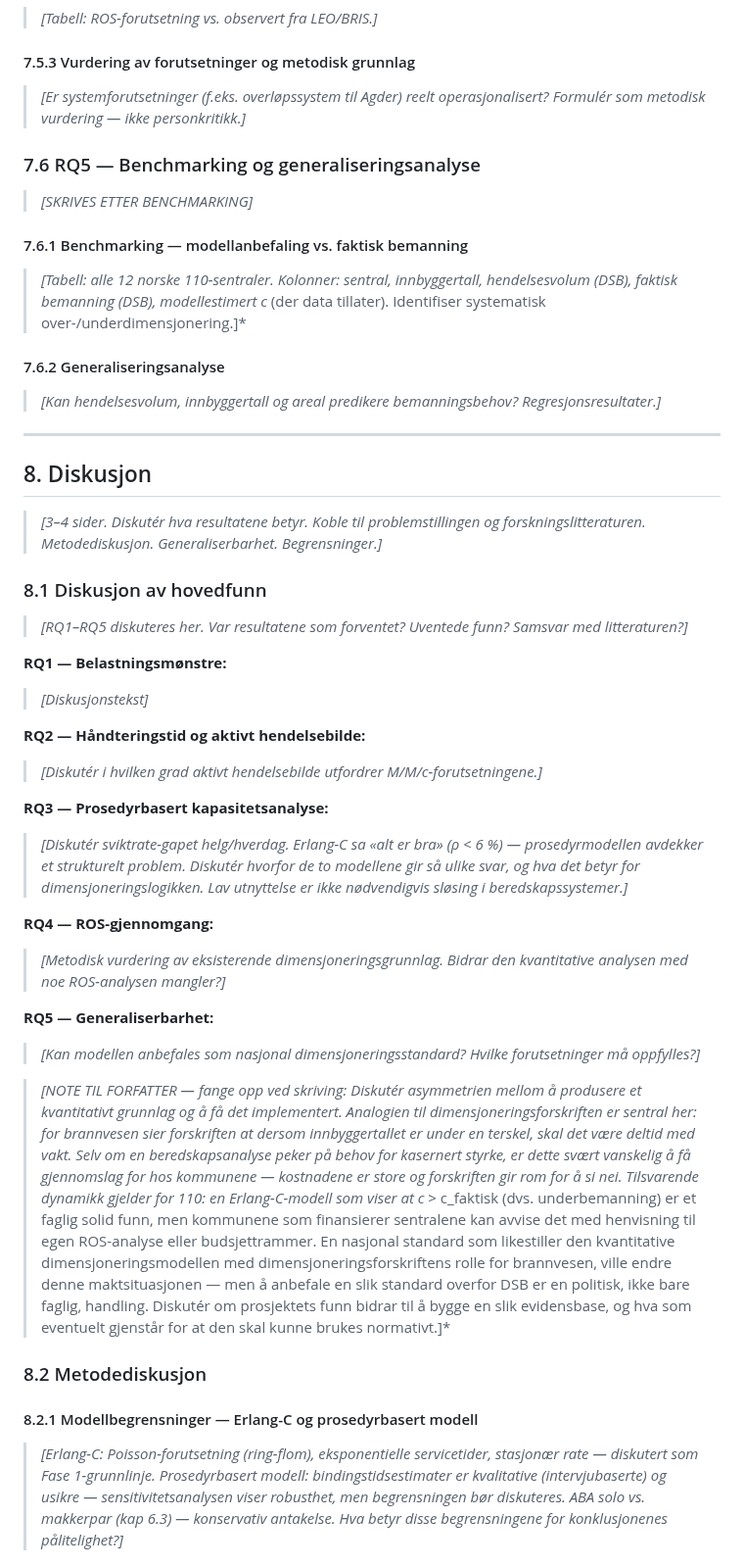
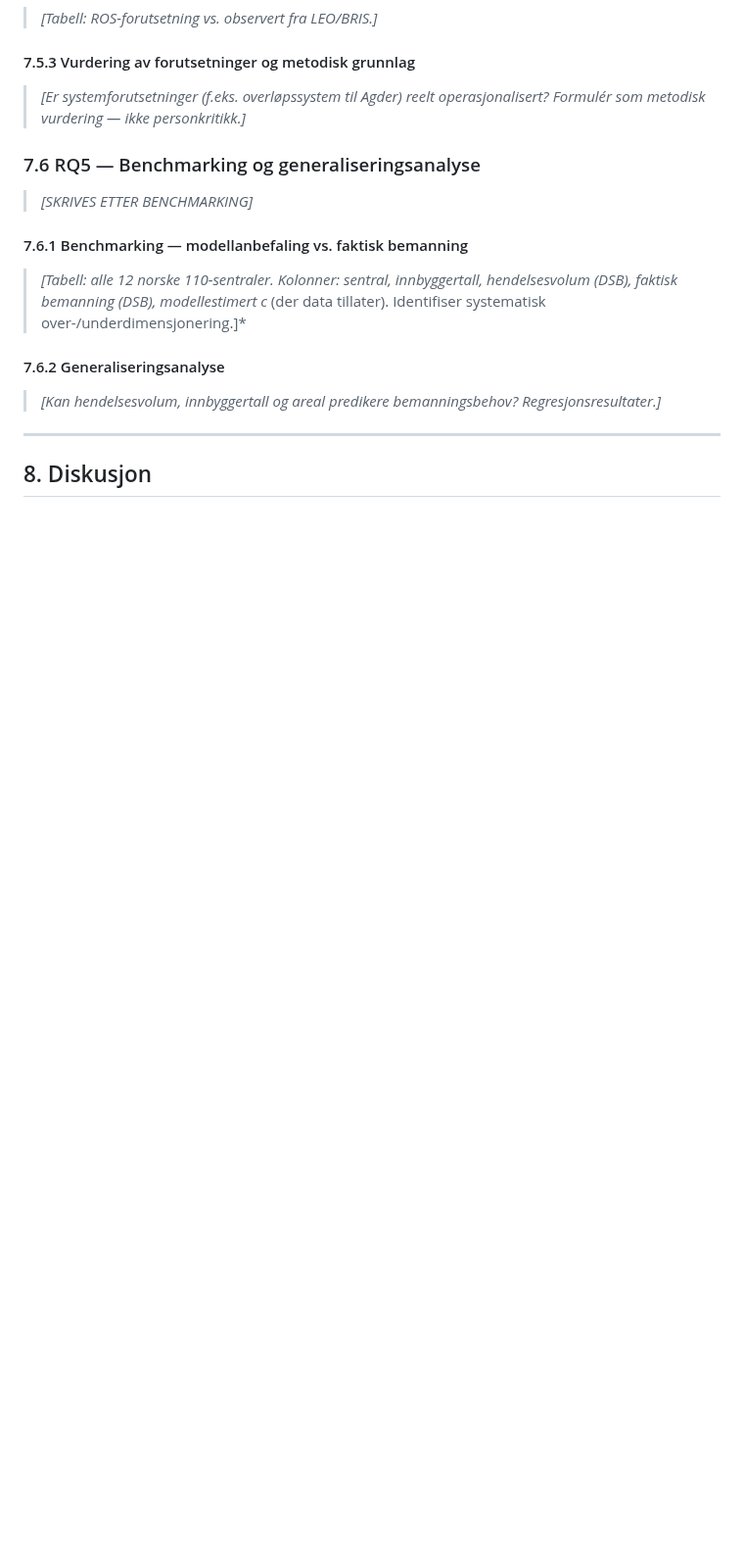
Before and after one commit to LOG650/G20-rune-individuell, a Markdown page: 014 fase 4 - report/Rapport_LOG650_G20_Rune_110_v0.1.md, the part around one of its changes. Shown at 98% size. Rendered like a GitHub page; blank space fills up the shorter version.

```diff
--- a/014 fase 4 - report/Rapport_LOG650_G20_Rune_110_v0.1.md
+++ b/014 fase 4 - report/Rapport_LOG650_G20_Rune_110_v0.1.md
@@ -430,32 +430,3 @@ Erlang-C (M/M/c) presenteres som Fase 1 / sammenligningsgrunnlag i avsnitt 7.1.
 
 ## 8. Diskusjon
 
-> *[3–4 sider. Diskutér hva resultatene betyr. Koble til problemstillingen og forskningslitteraturen. Metodediskusjon. Generaliserbarhet. Begrensninger.]*
-
-### 8.1 Diskusjon av hovedfunn
-
-> *[RQ1–RQ5 diskuteres her. Var resultatene som forventet? Uventede funn? Samsvar med litteraturen?]*
-
-**RQ1 — Belastningsmønstre:**
-> *[Diskusjonstekst]*
-
-**RQ2 — Håndteringstid og aktivt hendelsebilde:**
-> *[Diskutér i hvilken grad aktivt hendelsebilde utfordrer M/M/c-forutsetningene.]*
-
-**RQ3 — Prosedyrbasert kapasitetsanalyse:**
-> *[Diskutér sviktrate-gapet helg/hverdag. Erlang-C sa «alt er bra» (ρ < 6 %) — prosedyrmodellen avdekker et strukturelt problem. Diskutér hvorfor de to modellene gir så ulike svar, og hva det betyr for dimensjoneringslogikken. Lav utnyttelse er ikke nødvendigvis sløsing i beredskapssystemer.]*
-
-**RQ4 — ROS-gjennomgang:**
-> *[Metodisk vurdering av eksisterende dimensjoneringsgrunnlag. Bidrar den kvantitative analysen med noe ROS-analysen mangler?]*
-
-**RQ5 — Generaliserbarhet:**
-> *[Kan modellen anbefales som nasjonal dimensjoneringsstandard? Hvilke forutsetninger må oppfylles?]*
-
-> *[NOTE TIL FORFATTER — fange opp ved skriving: Diskutér asymmetrien mellom å produsere et kvantitativt grunnlag og å få det implementert. Analogien til dimensjoneringsforskriften er sentral her: for brannvesen sier forskriften at dersom innbyggertallet er under en terskel, skal det være deltid med vakt. Selv om en beredskapsanalyse peker på behov for kasernert styrke, er dette svært vanskelig å få gjennomslag for hos kommunene — kostnadene er store og forskriften gir rom for å si nei. Tilsvarende dynamikk gjelder for 110: en Erlang-C-modell som viser at c* > c_faktisk (dvs. underbemanning) er et faglig solid funn, men kommunene som finansierer sentralene kan avvise det med henvisning til egen ROS-analyse eller budsjettrammer. En nasjonal standard som likestiller den kvantitative dimensjoneringsmodellen med dimensjoneringsforskriftens rolle for brannvesen, ville endre denne maktsituasjonen — men å anbefale en slik standard overfor DSB er en politisk, ikke bare faglig, handling. Diskutér om prosjektets funn bidrar til å bygge en slik evidensbase, og hva som eventuelt gjenstår for at den skal kunne brukes normativt.]*
-
-### 8.2 Metodediskusjon
-
-#### 8.2.1 Modellbegrensninger — Erlang-C og prosedyrbasert modell
-
-> *[Erlang-C: Poisson-forutsetning (ring-flom), eksponentielle servicetider, stasjonær rate — diskutert som Fase 1-grunnlinje. Prosedyrbasert modell: bindingstidsestimater er kvalitative (intervjubaserte) og usikre — sensitivitetsanalysen viser robusthet, men begrensningen bør diskuteres. ABA solo vs. makkerpar (kap 6.3) — konservativ antakelse. Hva betyr disse begrensningene for konklusjonenes pålitelighet?]*
-
```
Also changed, not shown: other parts of 014 fase 4 - report/Rapport_LOG650_G20_Rune_110_v0.1.md (+8 -17 lines), 014 fase 4 - report/kap8_diskusjon.md (added, +131 -0 lines).
